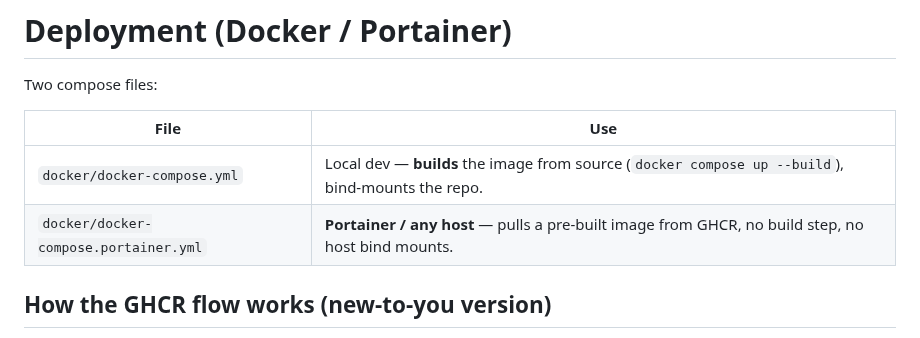
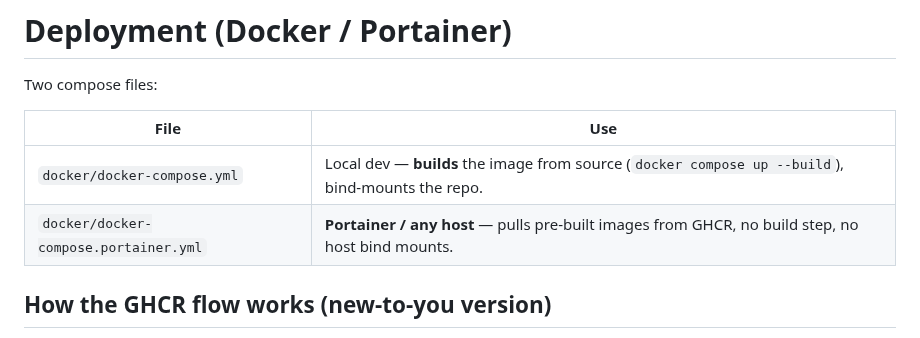
Before and after one commit to paupier/simengine, a Markdown page: docs/deployment.md, the part around the change. Drawn GitHub-style.

Commit message:
fix: pluralize remaining singular-image phrasing in deployment.md

```diff
--- a/docs/deployment.md
+++ b/docs/deployment.md
@@ -5,7 +5,7 @@ Two compose files:
 | File | Use |
 |---|---|
 | `docker/docker-compose.yml` | Local dev — **builds** the image from source (`docker compose up --build`), bind-mounts the repo. |
-| `docker/docker-compose.portainer.yml` | **Portainer / any host** — pulls a pre-built image from GHCR, no build step, no host bind mounts. |
+| `docker/docker-compose.portainer.yml` | **Portainer / any host** — pulls pre-built images from GHCR, no build step, no host bind mounts. |
 
 ## How the GHCR flow works (new-to-you version)
 
```
